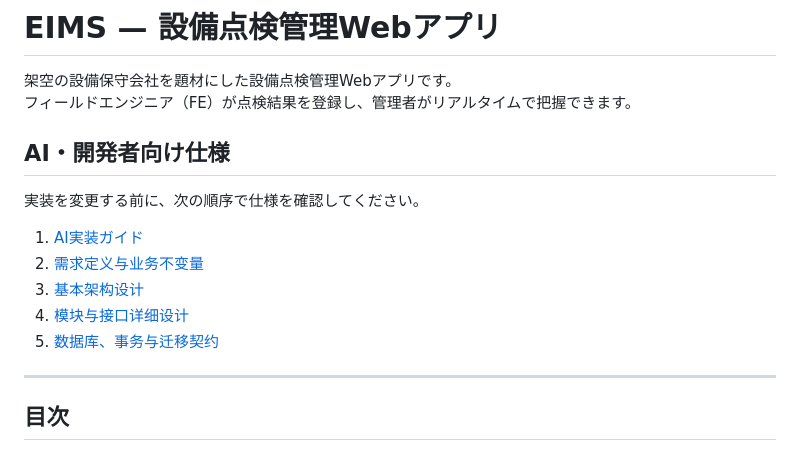
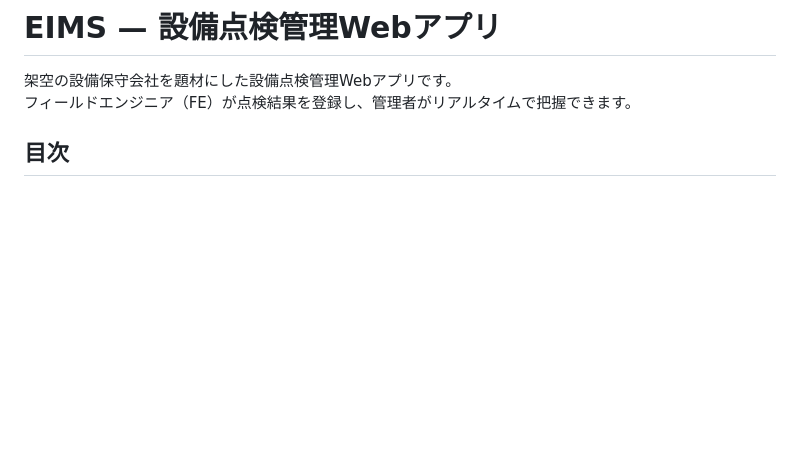
Before and after one commit to shihongyue2022/Equipment-Inspection-Management-System-EIMS, a Markdown page: README.md, the part around the change. Drawn GitHub-style; blank space fills up the shorter version.

Commit message:
Fix: Readme

```diff
--- a/README.md
+++ b/README.md
@@ -2,18 +2,6 @@
 
 架空の設備保守会社を題材にした設備点検管理Webアプリです。
 フィールドエンジニア（FE）が点検結果を登録し、管理者がリアルタイムで把握できます。
-
-## AI・開発者向け仕様
-
-実装を変更する前に、次の順序で仕様を確認してください。
-
-1. [AI実装ガイド](docs/00_AI実装ガイド.md)
-2. [需求定义与业务不变量](docs/01_要件定義書.md)
-3. [基本架构设计](docs/02_基本設計書.md)
-4. [模块与接口详细设计](docs/03_詳細設計書.md)
-5. [数据库、事务与迁移契约](docs/04_データベース定義書.md)
-
----
 
 ## 目次
 
```
